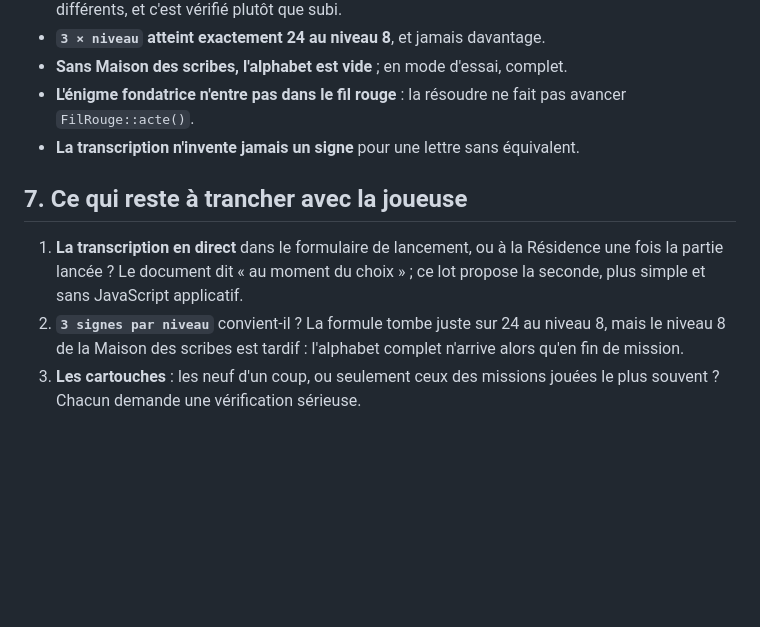
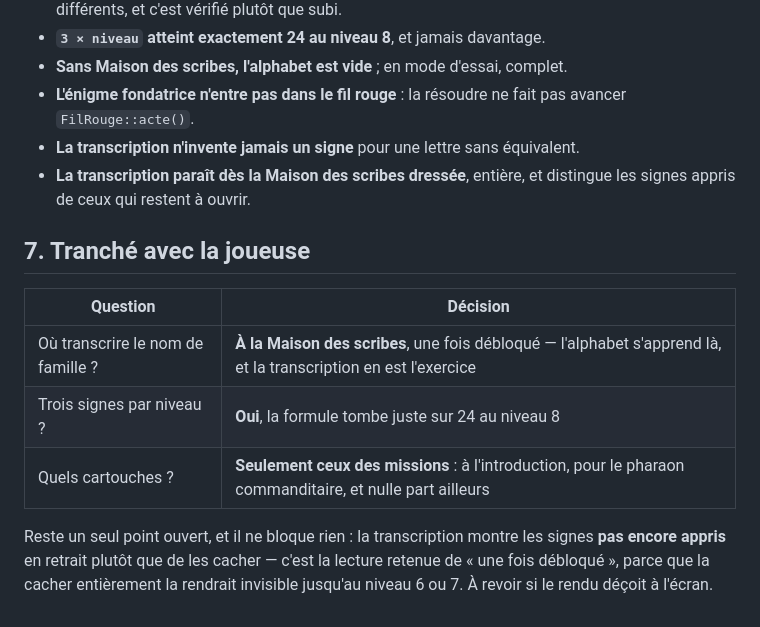
Before and after one commit to mmagny89/niout, a Markdown page: docs/lot-1-alphabet-des-scribes.md, the part around one of its changes. Rendered like a GitHub page; blank space fills up the shorter version.

```diff
--- a/docs/lot-1-alphabet-des-scribes.md
+++ b/docs/lot-1-alphabet-des-scribes.md
@@ -267,14 +294,19 @@ table, et l'énigme qui écrit le nom du jeu.
   pas avancer `FilRouge::acte()`.
 - **La transcription n'invente jamais un signe** pour une lettre sans
   équivalent.
+- **La transcription paraît dès la Maison des scribes dressée**, entière, et
+  distingue les signes appris de ceux qui restent à ouvrir.
 
-## 7. Ce qui reste à trancher avec la joueuse
+## 7. Tranché avec la joueuse
 
-1. **La transcription en direct** dans le formulaire de lancement, ou à la
-   Résidence une fois la partie lancée ? Le document dit « au moment du choix » ;
-   ce lot propose la seconde, plus simple et sans JavaScript applicatif.
-2. **`3 signes par niveau`** convient-il ? La formule tombe juste sur 24 au
-   niveau 8, mais le niveau 8 de la Maison des scribes est tardif : l'alphabet
-   complet n'arrive alors qu'en fin de mission.
-3. **Les cartouches** : les neuf d'un coup, ou seulement ceux des missions
-   jouées le plus souvent ? Chacun demande une vérification sérieuse.
+| Question | Décision |
+|---|---|
+| Où transcrire le nom de famille ? | **À la Maison des scribes**, une fois débloqué — l'alphabet s'apprend là, et la transcription en est l'exercice |
+| Trois signes par niveau ? | **Oui**, la formule tombe juste sur 24 au niveau 8 |
+| Quels cartouches ? | **Seulement ceux des missions** : à l'introduction, pour le pharaon commanditaire, et nulle part ailleurs |
+
+Reste un seul point ouvert, et il ne bloque rien : la transcription montre les
+signes **pas encore appris** en retrait plutôt que de les cacher — c'est la
+lecture retenue de « une fois débloqué », parce que la cacher entièrement la
+rendrait invisible jusqu'au niveau 6 ou 7. À revoir si le rendu déçoit à
+l'écran.
```
Also changed, not shown: other parts of docs/lot-1-alphabet-des-scribes.md (+42 -15 lines).
